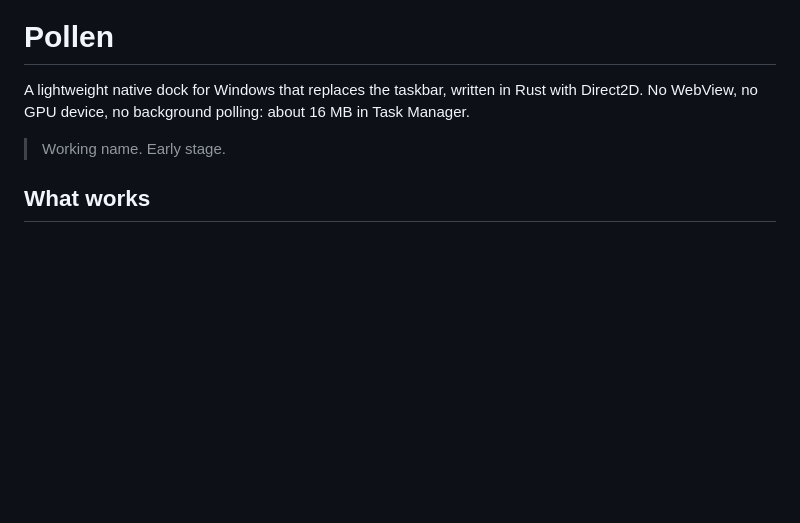
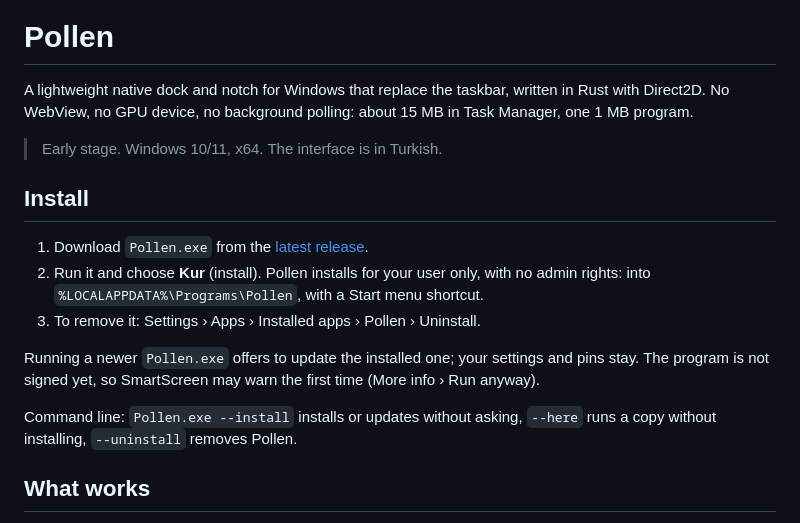
Before and after one commit to bekirevrimsumer/pollen, a Markdown page: README.md, the part around one of its changes. Rendered like a GitHub page; blank space fills up the shorter version.

```diff
--- a/README.md
+++ b/README.md
@@ -1,9 +3,24 @@
 # Pollen
 
-A lightweight native dock for Windows that replaces the taskbar, written in Rust with
-Direct2D. No WebView, no GPU device, no background polling: about 16 MB in Task Manager.
+A lightweight native dock and notch for Windows that replace the taskbar, written in
+Rust with Direct2D. No WebView, no GPU device, no background polling: about 15 MB in
+Task Manager, one 1 MB program.
 
-> Working name. Early stage.
+> Early stage. Windows 10/11, x64. The interface is in Turkish.
+
+## Install
+
+1. Download `Pollen.exe` from the [latest release](../../releases/latest).
+2. Run it and choose **Kur** (install). Pollen installs for your user only, with no
+   admin rights: into `%LOCALAPPDATA%\Programs\Pollen`, with a Start menu shortcut.
+3. To remove it: Settings › Apps › Installed apps › Pollen › Uninstall.
+
+Running a newer `Pollen.exe` offers to update the installed one; your settings and
+pins stay. The program is not signed yet, so SmartScreen may warn the first time
+(More info › Run anyway).
+
+Command line: `Pollen.exe --install` installs or updates without asking,
+`--here` runs a copy without installing, `--uninstall` removes Pollen.
 
 ## What works
 
```
Also changed, not shown: other parts of README.md (+2 -0 lines), assets/icon-256.png (added), 11 other files.
